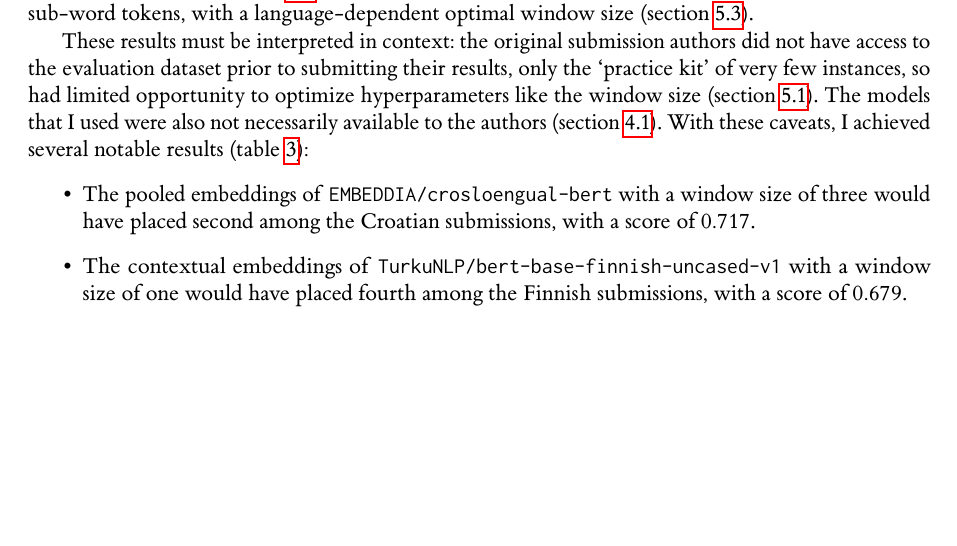
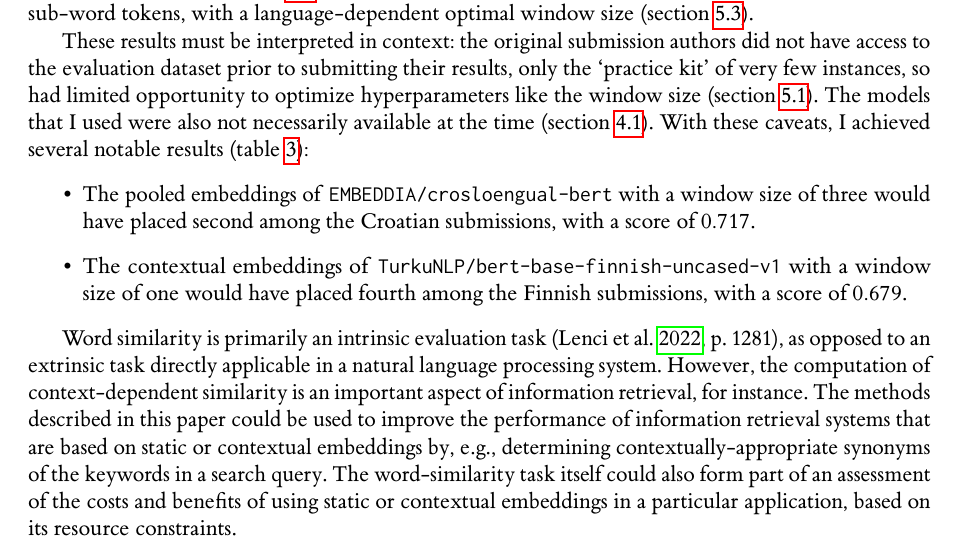
Before and after one commit to tim-lawson/graded-similarity, a LaTeX document (report/graded-similarity.tex, which reads report/section-conclusion.tex): part of page 11 of 17, cut so that both start at the same text, the shorter picture padded with empty space. The pictures show the PDF file report/graded-similarity.pdf that the author committed with the source.

Commit message:
add conclusion

```diff
--- a/report/section-conclusion.tex
+++ b/report/section-conclusion.tex
@@ -16,7 +16,7 @@ These results must be interpreted in context: the original submission authors di
 have access to the evaluation dataset prior to submitting their results, only the
 `practice kit' of very few instances, so had limited opportunity to optimize
 hyperparameters like the window size (\cref{sec:hyperparameter-search}).
-The models that I used were also not necessarily available to the authors
+The models that I used were also not necessarily available at the time
 (\cref{sec:embedding-models}).
 With these caveats, I achieved several notable results (\cref{table:evaluation-best-score}):
 \begin{itemize}
@@ -27,3 +27,15 @@ With these caveats, I achieved several notable results (\cref{table:evaluation-b
         with a window size of one would have placed fourth among the Finnish
         submissions, with a score of $0.679$.
 \end{itemize}
+
+Word similarity is primarily an intrinsic evaluation task \parencite[1281]{Lenci2022},
+as opposed to an extrinsic task directly applicable in a natural language processing
+system.
+However, the computation of context-dependent similarity is an important aspect of
+information retrieval, for instance.
+The methods described in this paper could be used to improve the performance of
+information retrieval systems that are based on static or contextual embeddings by,
+e.g., determining contextually-appropriate synonyms of the keywords in a search query.
+The word-similarity task itself could also form part of an assessment of the costs and
+benefits of using static or contextual embeddings in a particular application, based on
+its resource constraints.
```
Also changed, not shown: report/graded-similarity.tex (+2 -0 lines), report/graded-similarity.pdf.
